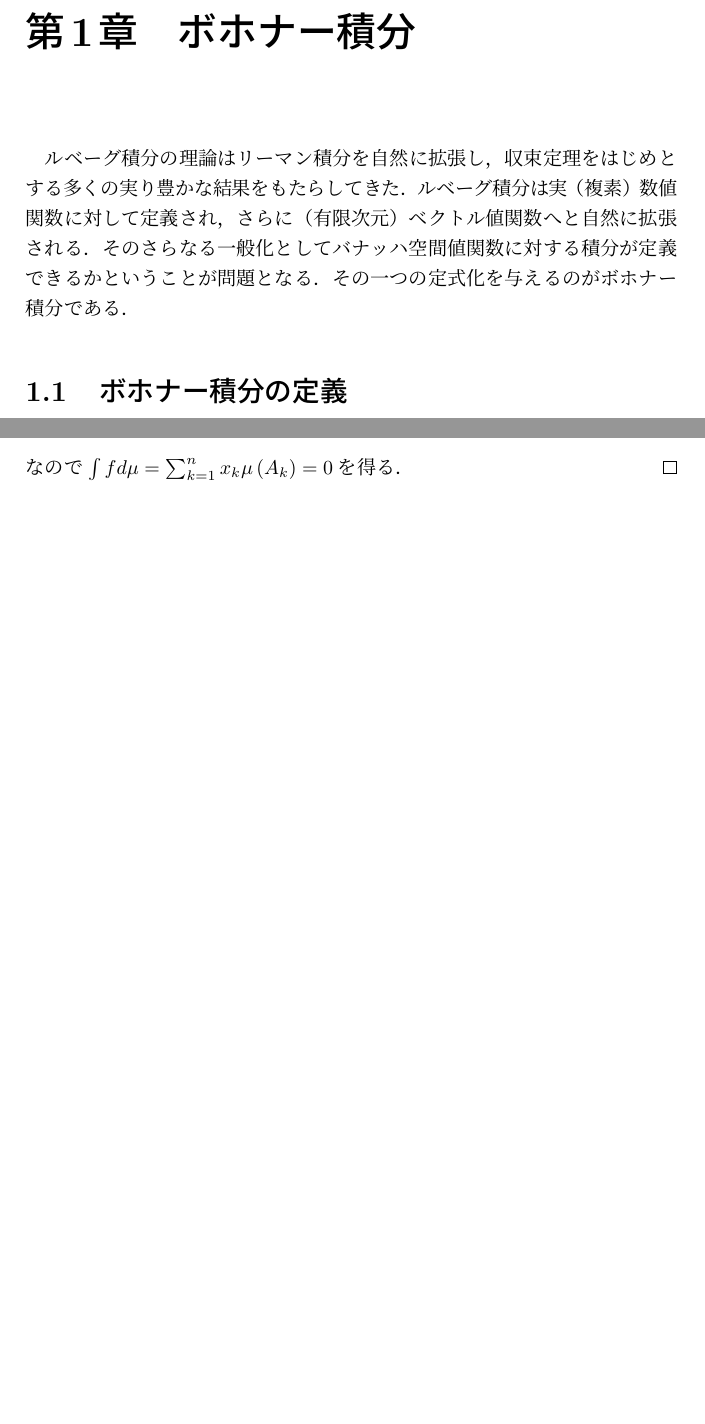
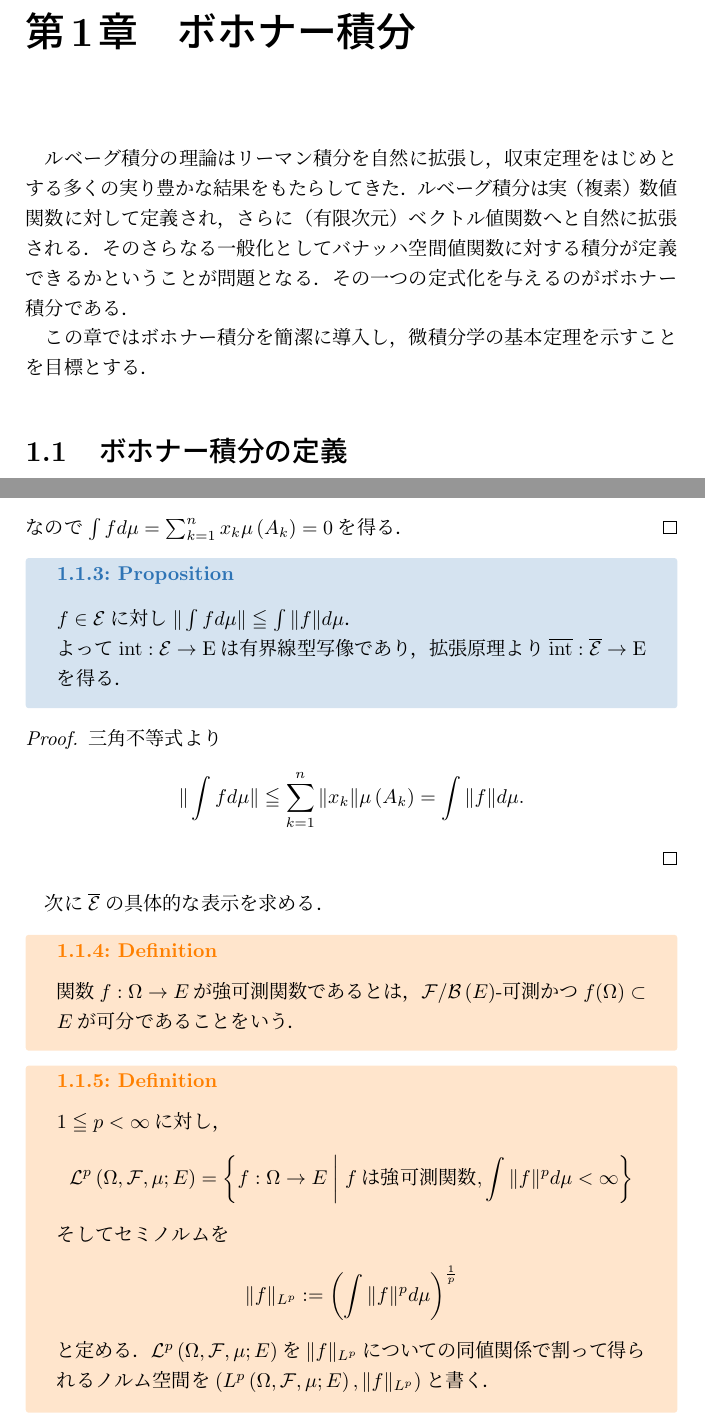
Before and after one commit to d7010/ode_note, a LaTeX book (ode.tex): two parts of pages 1 and 3 of 3, joined at a grey line, cut so that both start at the same text, the shorter picture padded with empty space. Compiled offline with pLaTeX and dvipdfmx.

Commit message:
Update ode.tex

```diff
--- a/ode.tex
+++ b/ode.tex
@@ -36,7 +36,9 @@
  ルベーグ積分の理論はリーマン積分を自然に拡張し，収束定理をはじめとする多くの実り豊かな結果をもたらしてきた．
  ルベーグ積分は実（複素）数値関数に対して定義され，さらに（有限次元）ベクトル値関数へと自然に拡張される．
  そのさらなる一般化としてバナッハ空間値関数に対する積分が定義できるかということが問題となる．
- その一つの定式化を与えるのがボホナー積分である．
+ その一つの定式化を与えるのがボホナー積分である．\par
+ この章ではボホナー積分を簡潔に導入し，微積分学の基本定理を示すことを目標とする．
+
 \section{ボホナー積分の定義}
   \begin{mydef}{\textbf{Notation}}{not1}
     \begin{itemize}
@@ -103,6 +105,40 @@
     \end{align*}
     なので$\int f d\mu = \sum_{k=1}^{n}x_k\mu\left(A_k\right)=0$を得る．
   \end{proof}
+
+  \begin{mytheo}{\textbf{Proposition}}{theo3}
+    $f\in \mathcal{E}$に対し$\|\int fd\mu\|\leqq\int\|f\|d\mu$．　\par
+    よって$\rm{int}:\mathcal{E}\to E$は有界線型写像であり，拡張原理より$\rm{\overline{int}}:\mathcal{\overline{E}}\to E$を得る．
+  \end{mytheo}
+  \begin{proof}
+    三角不等式より
+    \begin{align*}
+      \| \int f d\mu \| \leqq \sum_{k=1}^{n}\|x_k\|\mu\left(A_k\right) = \int \|f\| d\mu.
+    \end{align*}
+  \end{proof}
+  次に$\mathcal{\overline{E}}$の具体的な表示を求める．
+
+  \begin{mydef}{\textbf{Definition}}{def3}
+    関数$f:\Omega \to E$が強可測関数であるとは，$\mathcal{F}/{\mathcal{B}\left(E \right)}$-可測かつ$f(\Omega)\subset E$が可分であることをいう．
+  \end{mydef}
+
+  \begin{mydef}{\textbf{Definition}}{def4}
+    $1\leqq p < \infty$に対し，
+    \begin{align*}
+      \mathcal{L}^p \left( \Omega,\mathcal{F},\mu ; E \right) = \left\{ f:\Omega \to E \relmiddle| fは強可測関数 , \int \|f\|^p d\mu < \infty \right\}
+    \end{align*}
+    そしてセミノルムを
+    \begin{align*}
+      \|f\|_{L^p} := \left( \int \| f \|^p d\mu \right)^{\frac{1}{p}}
+    \end{align*}
+    と定める．$\mathcal{L}^p \left( \Omega,\mathcal{F},\mu ; E \right)$を$\|f\|_{L^p}$についての同値関係で割って得られるノルム空間を
+    $\left(L^p \left( \Omega,\mathcal{F},\mu ; E \right), \|f\|_{L^p} \right)$と書く．
+  \end{mydef}
+
+
+
+%  $L^1 \left( \Omega,\mathcal{F},\mu ; E \right):= \mathcal{\overline{E}}$を示すために，いくつか準備をする．
+
 %  \begin{mytheo}{This is my title}{theoexample}
 %        aa
 %  \end{mytheo}
```
Also changed, not shown: ode.tex (8 more changed lines).
